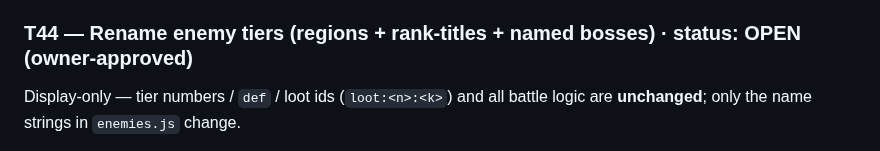
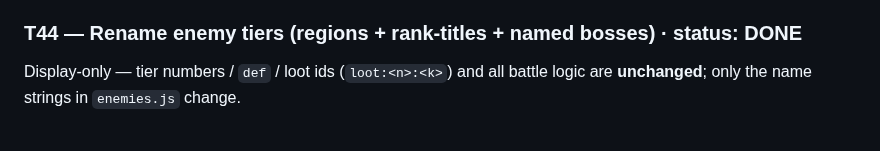
Before and after one commit to 00-1/halves, a Markdown page: docs/agent/BACKLOG.md, the part around the change. Drawn GitHub-style.

```diff
--- a/docs/agent/BACKLOG.md
+++ b/docs/agent/BACKLOG.md
@@ -625,7 +625,7 @@ rarer-with-depth rarity logic.
   (base + ~250); no regression; deploy green. **Run before T24** so Arena grants the
   final set. (Babysitter re-runs the full battle-invariant harness.)
 
-### T44 — Rename enemy tiers (regions + rank-titles + named bosses) · status: OPEN (owner-approved)
+### T44 — Rename enemy tiers (regions + rank-titles + named bosses) · status: DONE
 Display-only — tier numbers / `def` / loot ids (`loot:<n>:<k>`) and all battle logic
 are **unchanged**; only the name strings in `enemies.js` change.
 - **FINAL — Regions (index 0→9, weakest→strongest):** Goblin Warren · Gallowmarch ·
```
Also changed, not shown: docs/agent/REVIEW.md (+14 -12 lines).
